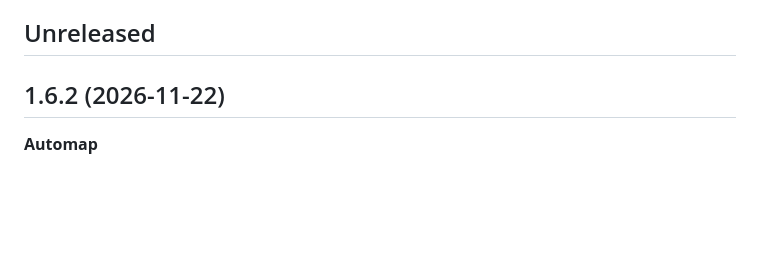
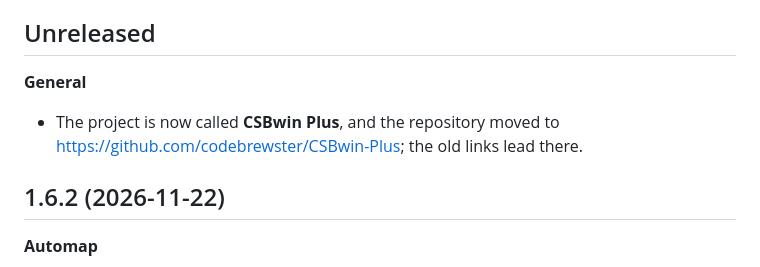
Before and after one commit to codebrewster/CSBWin-With-Automap, a Markdown page: docs/changelog.md, the part around the change. Drawn GitHub-style; blank space fills up the shorter version.

```diff
--- a/docs/changelog.md
+++ b/docs/changelog.md
@@ -6,6 +6,9 @@ game, the map, the statistics, the replay or the calculator does adds a line und
 forum post are written from it. Internal changes (refactoring, tests) do not belong here.
 
 ## Unreleased
+
+**General**
+- The project is now called **CSBwin Plus**, and the repository moved to <https://github.com/codebrewster/CSBwin-Plus>; the old links lead there.
 
 ## 1.6.2 (2026-11-22)
 
```
Also changed, not shown: README.md (+51 -23 lines), docs/images/hero.png (added), docs/images/see-through-walls-after-3d.png (added), docs/images/see-through-walls-after-map.png (added), docs/images/see-through-walls-before-3d.png (added), docs/images/see-through-walls-before-map.png (added).
